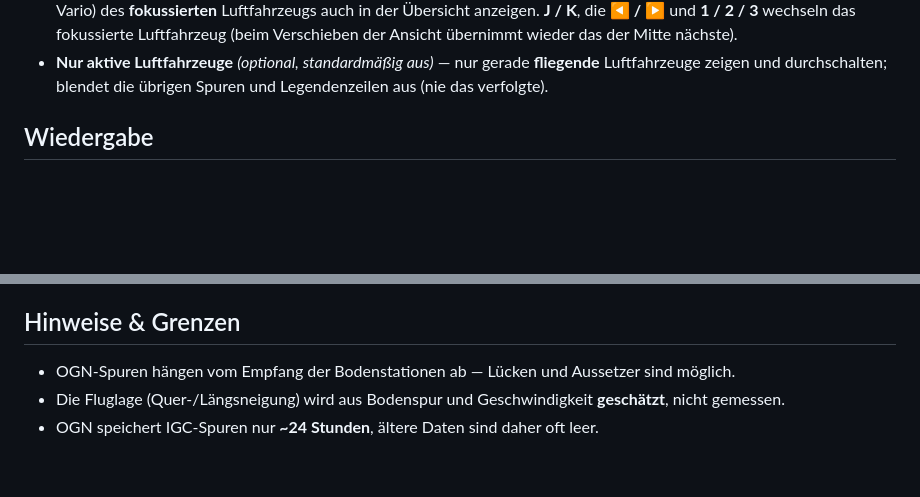
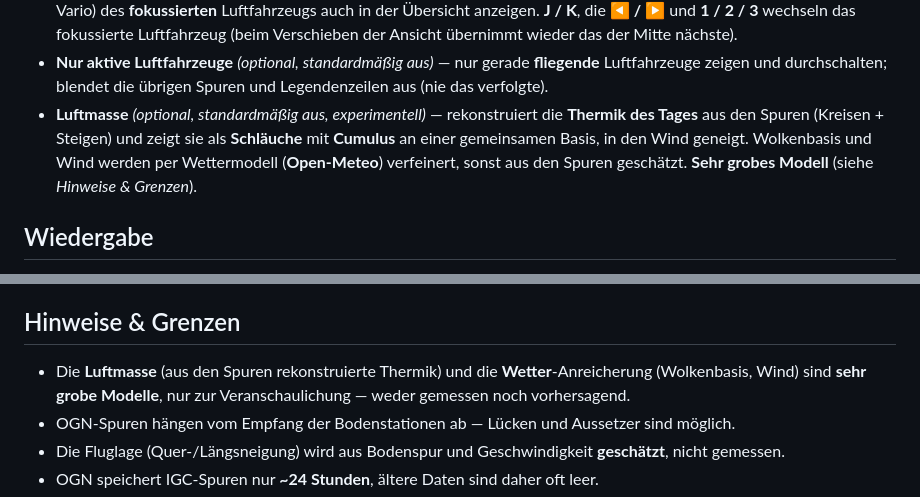
Before and after one commit to s-celles/ogn-3d-viewer, a Markdown page: docs/features.de.md, 2 parts joined by grey strips. GitHub-like rendering; blank space fills up the shorter version.

```diff
--- a/docs/features.de.md
+++ b/docs/features.de.md
@@ -27,6 +27,7 @@
 - **2D-Minikarte** — eine flache Einschub-Karte (oben rechts) mit der gewählten Grundkarte sowie Spur und Position des verfolgten (bzw. in der Übersicht fokussierten) Luftfahrzeugs zur Orientierung; andere fliegende Luftfahrzeuge erscheinen als Punkte. Umschaltbar.
 - **HUD in der Übersicht** *(optional, standardmäßig aus)* — das Telemetrie-Feld (Kennzeichen, Kurs, Geschwindigkeit, Höhe, Vario) des **fokussierten** Luftfahrzeugs auch in der Übersicht anzeigen. **J / K**, die **◀ / ▶** und **1 / 2 / 3** wechseln das fokussierte Luftfahrzeug (beim Verschieben der Ansicht übernimmt wieder das der Mitte nächste).
 - **Nur aktive Luftfahrzeuge** *(optional, standardmäßig aus)* — nur gerade **fliegende** Luftfahrzeuge zeigen und durchschalten; blendet die übrigen Spuren und Legendenzeilen aus (nie das verfolgte).
+- **Luftmasse** *(optional, standardmäßig aus, experimentell)* — rekonstruiert die **Thermik des Tages** aus den Spuren (Kreisen + Steigen) und zeigt sie als **Schläuche** mit **Cumulus** an einer gemeinsamen Basis, in den Wind geneigt. Wolkenbasis und Wind werden per Wettermodell (**Open-Meteo**) verfeinert, sonst aus den Spuren geschätzt. **Sehr grobes Modell** (siehe *Hinweise & Grenzen*).
 
 ## Wiedergabe
 
@@ -68,6 +69,7 @@ Fügen Sie `?dev=1` zur URL hinzu für ein technisches Panel: Gelände-**Drahtgi
 
 ## Hinweise & Grenzen
 
+- Die **Luftmasse** (aus den Spuren rekonstruierte Thermik) und die **Wetter**-Anreicherung (Wolkenbasis, Wind) sind **sehr grobe Modelle**, nur zur Veranschaulichung — weder gemessen noch vorhersagend.
 - OGN-Spuren hängen vom Empfang der Bodenstationen ab — Lücken und Aussetzer sind möglich.
 - Die Fluglage (Quer-/Längsneigung) wird aus Bodenspur und Geschwindigkeit **geschätzt**, nicht gemessen.
 - OGN speichert IGC-Spuren nur **~24 Stunden**, ältere Daten sind daher oft leer.
```
Also changed, not shown: docs/features.en.md (+2 -0 lines), docs/features.fr.md (+2 -0 lines).
